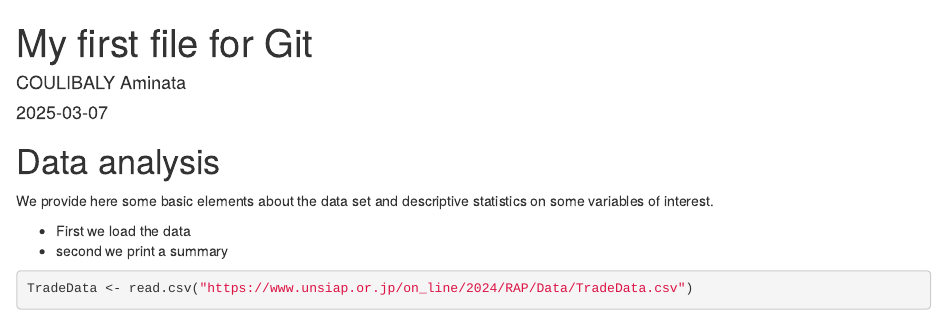
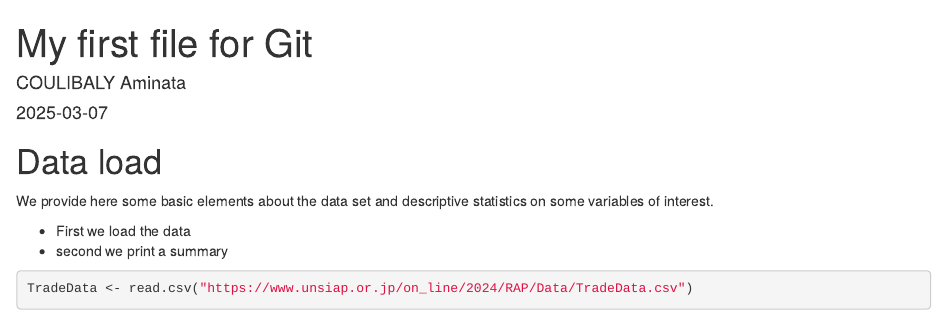
Before and after one commit to Aminata-Coulibaly/Rap_Test, an R Markdown document (FirtGit.Rmd): the page in a window 1100 px wide, from its top. Rendered offline with R 4.5, knitr and Pandoc, with nearby package versions; some code elsewhere in the file could not run offline.

Commit message:
Change title to Data loading
Le titre n'exprimait pas clairement l'action posée.

````diff
--- a/FirtGit.Rmd
+++ b/FirtGit.Rmd
@@ -9,7 +9,7 @@ output: html_document
 knitr::opts_chunk$set(echo = TRUE)
 ```
 
-# Data analysis
+# Data load
 We provide here some basic elements about the data set and descriptive statistics on some variables of interest.
 
 * First we load the data
````
